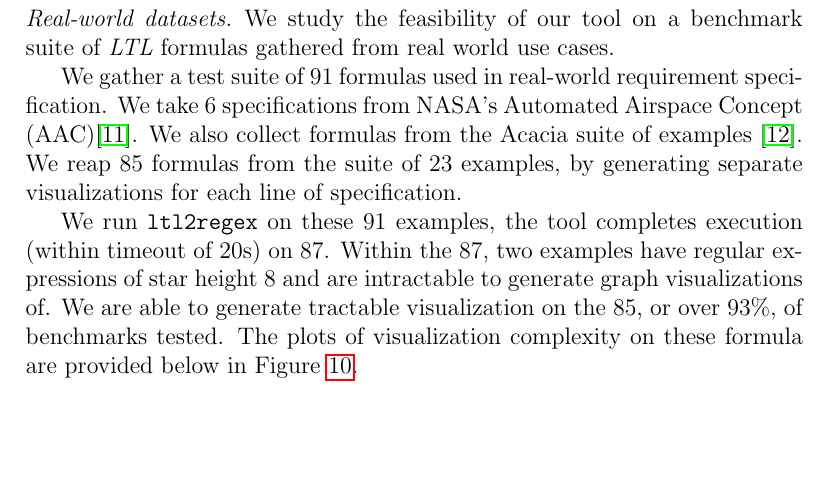
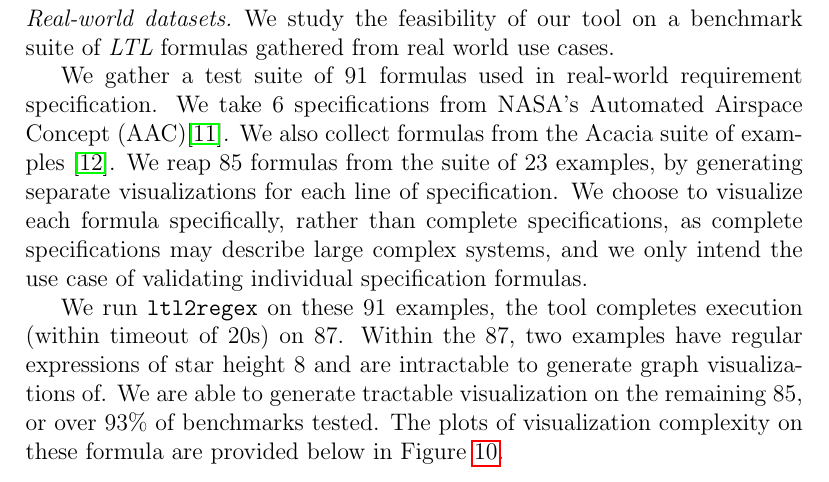
Before and after one commit to runmingl/ltl-explainability, a LaTeX paper (paper/main.tex): part of page 16 of 22, cut so that both start at the same text, the shorter picture padded with empty space. Compiled offline with pdfLaTeX.

Commit message:
small change

```diff
--- a/paper/main.tex
+++ b/paper/main.tex
@@ -601,9 +601,9 @@ We use timeline length, defined below, to capture the length of our timeline vis
 %KYR: Here we nicely show (with pictures as much as possible) all of the individual statistics and results we gathered (note aggregation occurs below).
 \paragraph{Real-world datasets} We study the feasibility of our tool on a benchmark suite of \ltl\ formulas gathered from real world use cases.
 
-We gather a test suite of 91 formulas used in real-world requirement specification. We take $6$ specifications from NASA's Automated Airspace Concept (AAC)\cite{GCMTR16}. We also collect formulas from the Acacia suite of examples \cite{RV10}. We reap $85$ formulas from the suite of $23$ examples, by generating separate visualizations for each line of specification. % We choose to visualize each formula specifically, rather than complete specifications, as
+We gather a test suite of 91 formulas used in real-world requirement specification. We take $6$ specifications from NASA's Automated Airspace Concept (AAC)\cite{GCMTR16}. We also collect formulas from the Acacia suite of examples \cite{RV10}. We reap $85$ formulas from the suite of $23$ examples, by generating separate visualizations for each line of specification. We choose to visualize each formula specifically, rather than complete specifications, as complete specifications may describe large complex systems, and we only intend the use case of validating individual specification formulas. % We choose to visualize each formula specifically, rather than complete specifications, as
 
-We run \texttt{ltl2regex} on these $91$ examples, the tool completes execution (within timeout of $20$s) on $87$. Within the $87$, two examples have regular expressions of star height $8$ and are intractable to generate graph visualizations of. We are able to generate tractable visualization on the $85$, or over $93\%$, of benchmarks tested. The plots of visualization complexity on these formula are provided below in \cref{fig:real-world}.
+We run \texttt{ltl2regex} on these $91$ examples, the tool completes execution (within timeout of $20$s) on $87$. Within the $87$, two examples have regular expressions of star height $8$ and are intractable to generate graph visualizations of. We are able to generate tractable visualization on the remaining $85$, or over $93\%$ of benchmarks tested. The plots of visualization complexity on these formula are provided below in \cref{fig:real-world}.
 
 
 \begin{figure}[h!]
```
